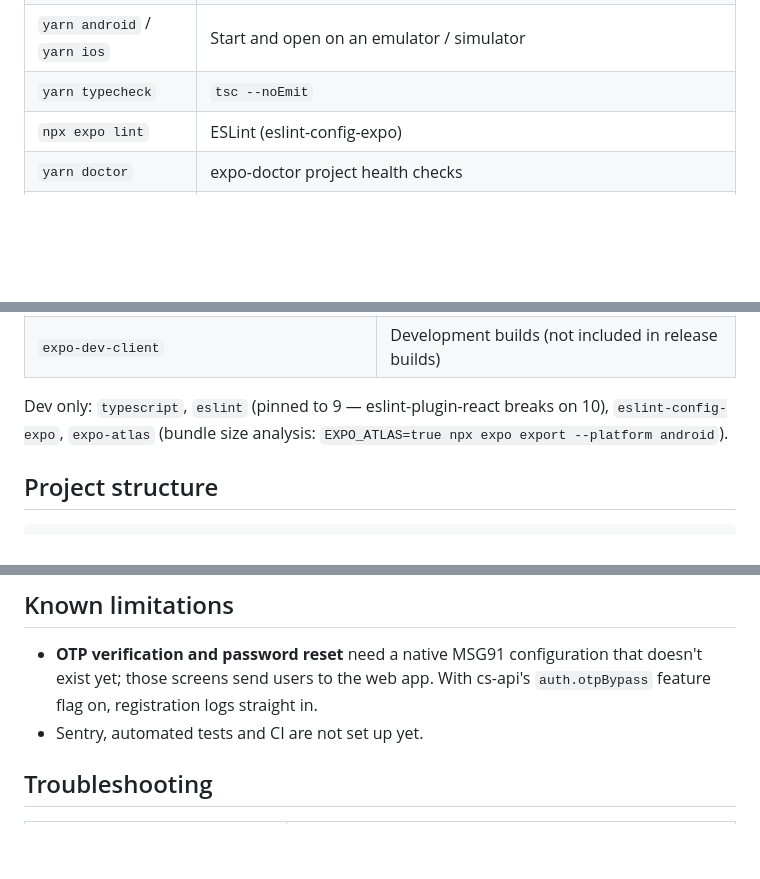
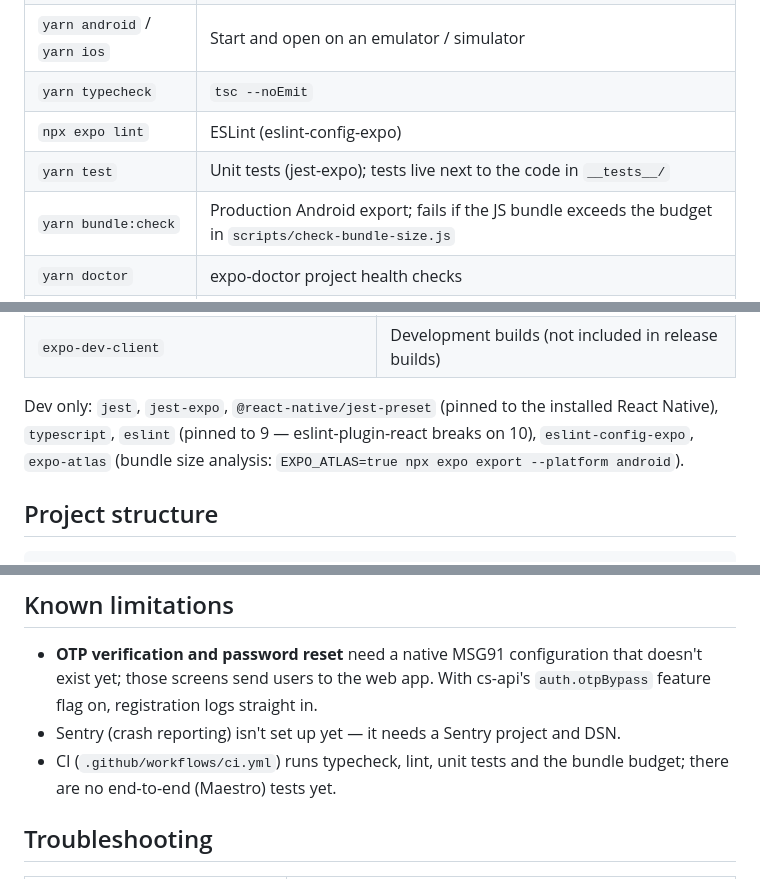
Before and after one commit to amankumar430206/cs-mobile, a Markdown page: README.md, 3 parts joined by grey strips. Rendered like a GitHub page; blank space fills up the shorter version.

Commit message:
docs: document tests, bundle budget and CI

```diff
--- a/README.md
+++ b/README.md
@@ -113,6 +113,8 @@ For EAS builds, set `EXPO_PUBLIC_API_URL` in the EAS environment for each profil
 | `yarn android` / `yarn ios` | Start and open on an emulator / simulator |
 | `yarn typecheck` | `tsc --noEmit` |
 | `npx expo lint` | ESLint (eslint-config-expo) |
+| `yarn test` | Unit tests (jest-expo); tests live next to the code in `__tests__/` |
+| `yarn bundle:check` | Production Android export; fails if the JS bundle exceeds the budget in `scripts/check-bundle-size.js` |
 | `yarn doctor` | expo-doctor project health checks |
 | `yarn shared:refresh` | Rebuild `../cs-shared` and reinstall it here — run after changing cs-shared |
 
@@ -137,7 +139,7 @@ Every runtime dependency is here for a specific reason — keep it that way; jus
 | `@expo-google-fonts/poppins` | cs-web's font (four weights as native assets) |
 | `expo-dev-client` | Development builds (not included in release builds) |
 
-Dev only: `typescript`, `eslint` (pinned to 9 — eslint-plugin-react breaks on 10), `eslint-config-expo`,
+Dev only: `jest`, `jest-expo`, `@react-native/jest-preset` (pinned to the installed React Native), `typescript`, `eslint` (pinned to 9 — eslint-plugin-react breaks on 10), `eslint-config-expo`,
 `expo-atlas` (bundle size analysis: `EXPO_ATLAS=true npx expo export --platform android`).
 
 ## Project structure
@@ -173,7 +175,9 @@ scripts/dedupe-shared.js   postinstall: removes cs-shared's nested node_modules
 
 - **OTP verification and password reset** need a native MSG91 configuration that doesn't exist yet; those screens
   send users to the web app. With cs-api's `auth.otpBypass` feature flag on, registration logs straight in.
-- Sentry, automated tests and CI are not set up yet.
+- Sentry (crash reporting) isn't set up yet — it needs a Sentry project and DSN.
+- CI (`.github/workflows/ci.yml`) runs typecheck, lint, unit tests and the bundle budget; there are no end-to-end
+  (Maestro) tests yet.
 
 ## Troubleshooting
 
```
